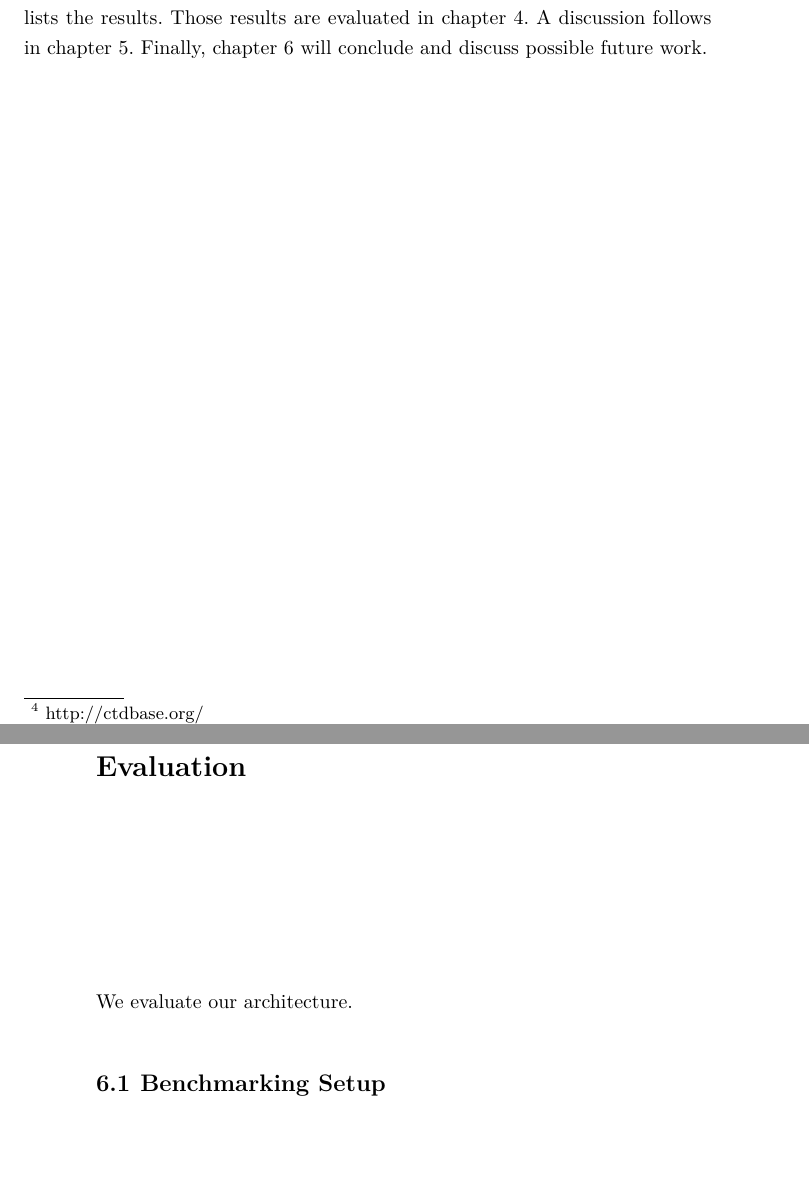
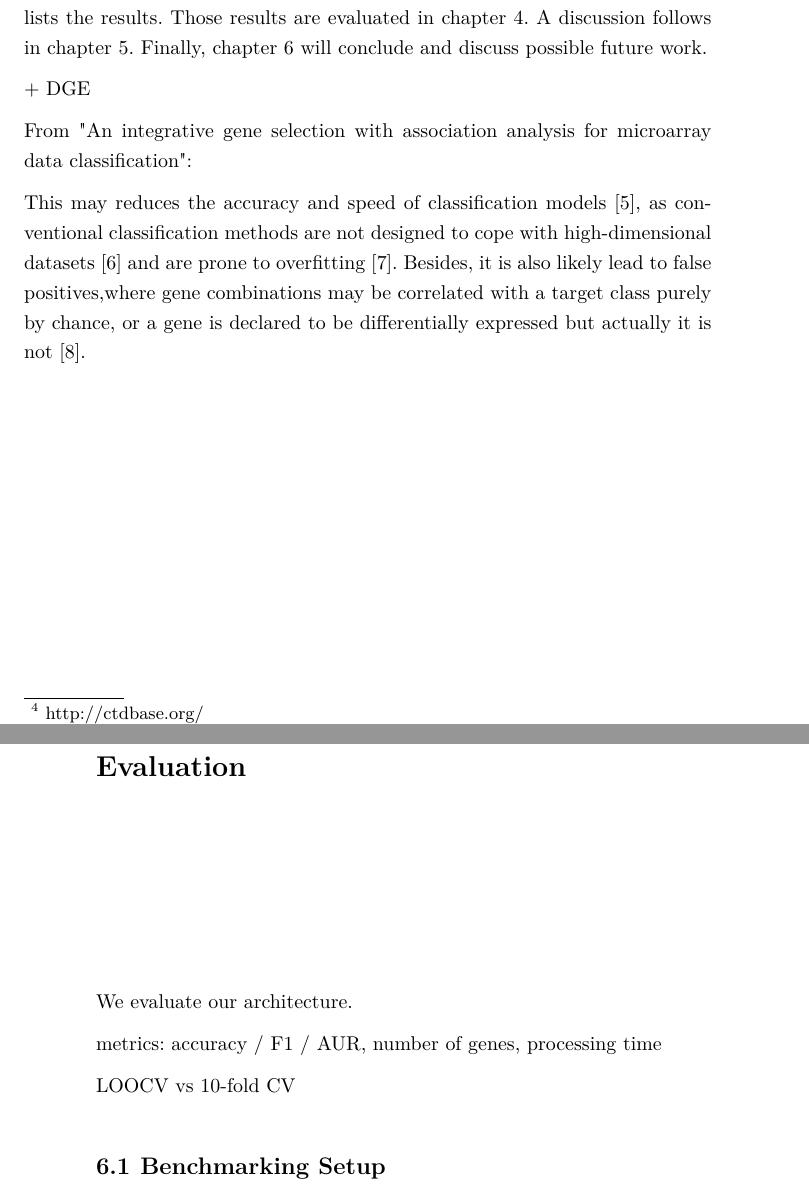
Before and after one commit to BGrasnick/masterthesis, a LaTeX thesis (thesis/thesis.tex, which reads thesis/sections/evaluation.tex, thesis/sections/introduction.tex): two parts of pages 14 and 23 of 33, joined at a grey line, cut so that both start at the same text, the shorter picture padded with empty space. Compiled offline with pdfLaTeX.

Commit message:
added some comments to thesis

```diff
--- a/thesis/sections/evaluation.tex
+++ b/thesis/sections/evaluation.tex
@@ -2,6 +2,10 @@
 \label{chapter:evaluation}
 
 We evaluate our architecture.
+
+metrics: accuracy / F1 / AUR, number of genes, processing time
+
+LOOCV vs 10-fold CV
 
 \section{Benchmarking Setup}
 \label{sec:benchmarkSetup}
--- a/thesis/sections/introduction.tex
+++ b/thesis/sections/introduction.tex
@@ -14,6 +14,12 @@ On the other hand, 	existing knowledge bases like the Comparative Toxicogenomics
 Therefore, the goal of this master's thesis is to examine whether the utilization of external biological knowledge for gene selection in cancer classification achieves performance comparable to the results of popular feature selection techniques.
 
 The rest of the thesis is organized as follows. Chapter 2 covers related work and background knowledge. Chapter 3 describes the experiment conducted and lists the results. Those results are evaluated in chapter 4. A discussion follows in chapter 5. Finally, chapter 6 will conclude and discuss possible future work.
+
++ DGE
+
+From "An integrative gene selection with association analysis for microarray data classification":
+
+This may reduces the accuracy and speed of classification models [5], as conventional classification methods are not designed to cope with high-dimensional datasets [6] and are prone to overfitting [7]. Besides, it is also likely lead to false positives,where gene combinations may be correlated with a target class purely by chance, or a gene is declared to be differentially expressed but actually it is not [8].
 
 \chapter{Motivation}
 \label{chapter:Motivation}
```
Also changed, not shown: thesis/sections/conceptApproachSolution.tex (+2 -0 lines), thesis/sections/conclusion.tex (line endings or trailing spaces).
